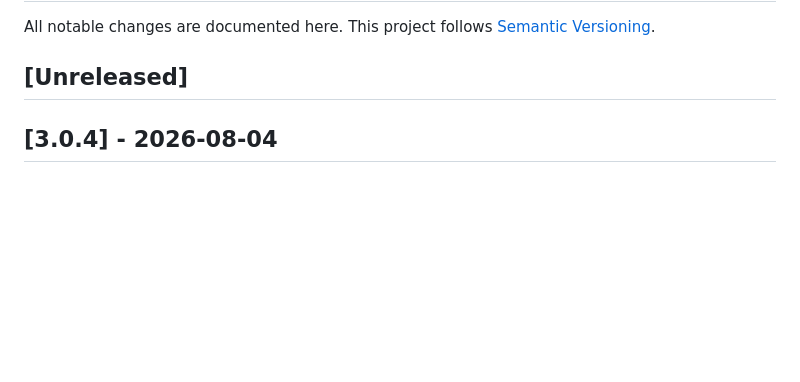
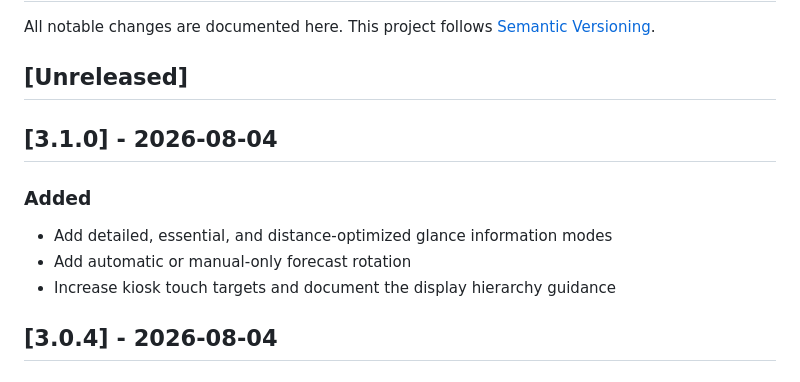
Before and after one commit to heckpiet/Info-Display-Wetter_Berlin_Adlershof, a Markdown page: CHANGELOG.md, the part around the change. GitHub-like rendering; blank space fills up the shorter version.

```diff
--- a/CHANGELOG.md
+++ b/CHANGELOG.md
@@ -3,6 +3,14 @@
 All notable changes are documented here. This project follows [Semantic Versioning](https://semver.org/).
 
 ## [Unreleased]
+
+## [3.1.0] - 2026-08-04
+
+### Added
+
+- Add detailed, essential, and distance-optimized glance information modes
+- Add automatic or manual-only forecast rotation
+- Increase kiosk touch targets and document the display hierarchy guidance
 
 ## [3.0.4] - 2026-08-04
 
```
Also changed, not shown: README.md (+9 -0 lines), docs/SETTINGS.md (+21 -0 lines), docs/images/mode-essential.png (added), docs/images/mode-glance.png (added), 9 other files.
